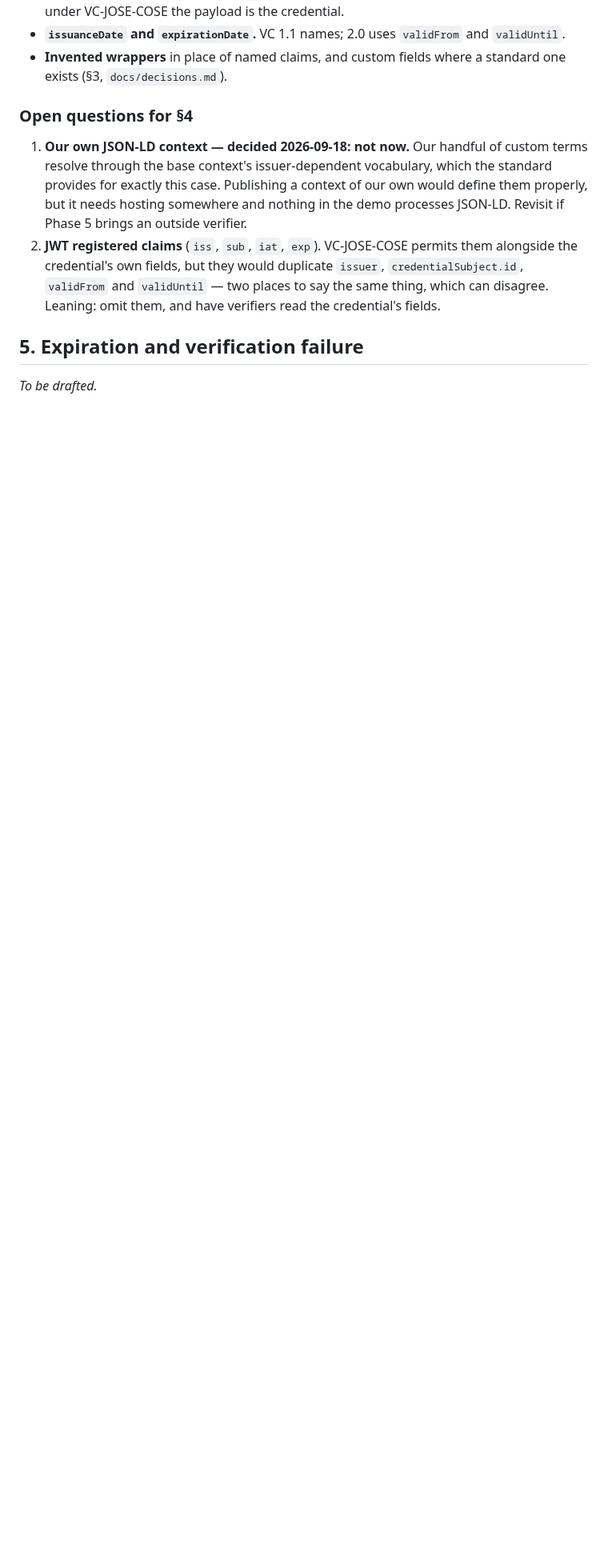
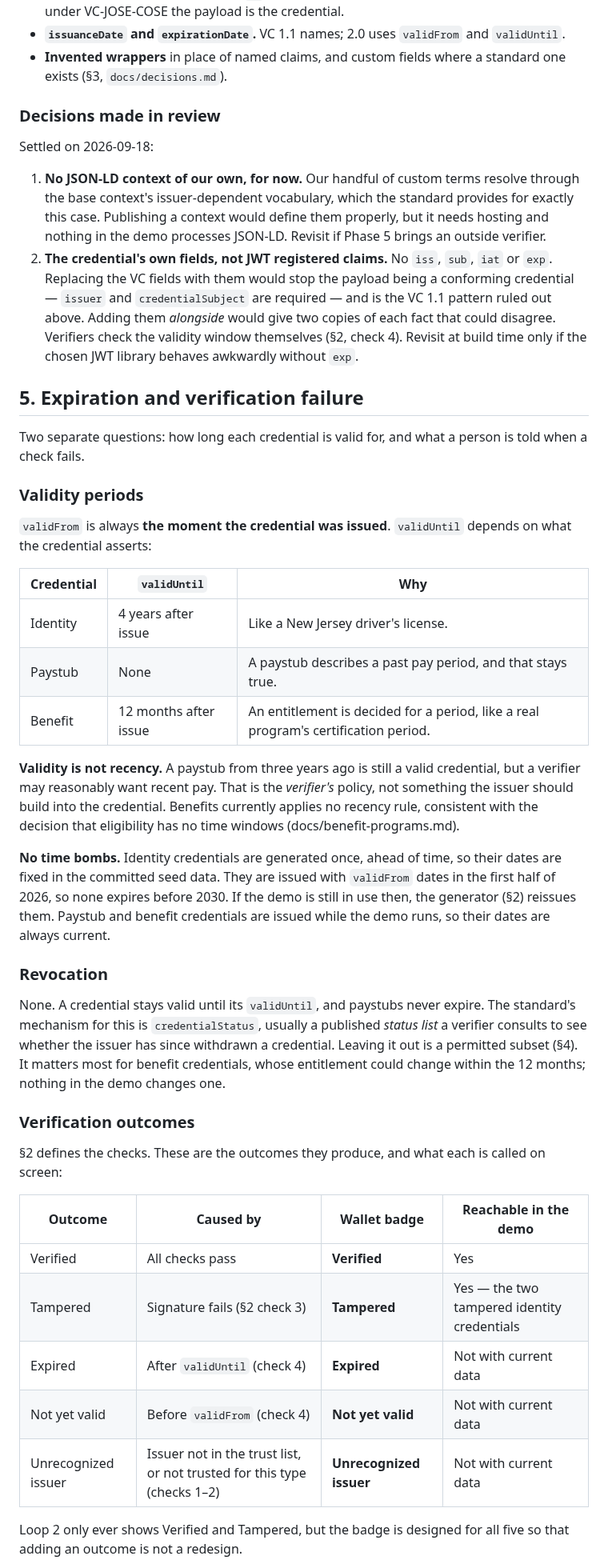
Before and after one commit to edmullen/credentials-demo, a Markdown page: docs/credential-model.md, the part around one of its changes. Shown at 80% size. Rendered like a GitHub page; blank space fills up the shorter version.

Commit message:
Draft credential model section 5: expiration and failure (#21, draft)
Validity periods per credential type, with validity kept distinct from recency and no
expiry that can land mid-demo. Five verification outcomes and their badges, and the reason
codes other apps return so the Wallet composes every message. Eligibility denials are kept
separate from verification failures.

Also records section 4's two decisions: no JSON-LD context of our own for now, and the VC
fields rather than JWT registered claims.

Co-Authored-By: Claude Opus 5 <noreply@anthropic.com>

```diff
--- a/docs/credential-model.md
+++ b/docs/credential-model.md
@@ -563,18 +563,68 @@ These all appear in older tutorials and libraries, which is why they are worth n
 - **Invented wrappers** in place of named claims, and custom fields where a standard one exists
   (§3, `docs/decisions.md`).
 
-### Open questions for §4
+### Decisions made in review
 
-1. **Our own JSON-LD context — decided 2026-09-18: not now.** Our handful of custom terms
-   resolve through the base context's issuer-dependent vocabulary, which the standard provides
-   for exactly this case. Publishing a context of our own would define them properly, but it
-   needs hosting somewhere and nothing in the demo processes JSON-LD. Revisit if Phase 5 brings
-   an outside verifier.
-2. **JWT registered claims** (`iss`, `sub`, `iat`, `exp`). VC-JOSE-COSE permits them alongside
-   the credential's own fields, but they would duplicate `issuer`, `credentialSubject.id`,
-   `validFrom` and `validUntil` — two places to say the same thing, which can disagree.
-   Leaning: omit them, and have verifiers read the credential's fields.
+Settled on 2026-09-18:
+
+1. **No JSON-LD context of our own, for now.** Our handful of custom terms resolve through the
+   base context's issuer-dependent vocabulary, which the standard provides for exactly this
+   case. Publishing a context would define them properly, but it needs hosting and nothing in
+   the demo processes JSON-LD. Revisit if Phase 5 brings an outside verifier.
+2. **The credential's own fields, not JWT registered claims.** No `iss`, `sub`, `iat` or `exp`.
+   Replacing the VC fields with them would stop the payload being a conforming credential —
+   `issuer` and `credentialSubject` are required — and is the VC 1.1 pattern ruled out above.
+   Adding them *alongside* would give two copies of each fact that could disagree. Verifiers
+   check the validity window themselves (§2, check 4). Revisit at build time only if the chosen
+   JWT library behaves awkwardly without `exp`.
 
 ## 5. Expiration and verification failure
 
-*To be drafted.*
+Two separate questions: how long each credential is valid for, and what a person is told when
+a check fails.
+
+### Validity periods
+
+`validFrom` is always **the moment the credential was issued**. `validUntil` depends on what the
+credential asserts:
+
+| Credential | `validUntil` | Why |
+|---|---|---|
+| Identity | 4 years after issue | Like a New Jersey driver's license. |
+| Paystub | None | A paystub describes a past pay period, and that stays true. |
+| Benefit | 12 months after issue | An entitlement is decided for a period, like a real program's certification period. |
+
+**Validity is not recency.** A paystub from three years ago is still a valid credential, but a
+verifier may reasonably want recent pay. That is the *verifier's* policy, not something the
+issuer should build into the credential. Benefits currently applies no recency rule, consistent
+with the decision that eligibility has no time windows (docs/benefit-programs.md).
+
+**No time bombs.** Identity credentials are generated once, ahead of time, so their dates are
+fixed in the committed seed data. They are issued with `validFrom` dates in the first half of
+2026, so none expires before 2030. If the demo is still in use then, the generator (§2)
+reissues them. Paystub and benefit credentials are issued while the demo runs, so their dates
+are always current.
+
+### Revocation
+
+None. A credential stays valid until its `validUntil`, and paystubs never expire. The standard's
+mechanism for this is `credentialStatus`, usually a published *status list* a verifier consults
+to see whether the issuer has since withdrawn a credential. Leaving it out is a permitted
+subset (§4). It matters most for benefit credentials, whose entitlement could change within the
+12 months; nothing in the demo changes one.
+
+### Verification outcomes
+
+§2 defines the checks. These are the outcomes they produce, and what each is called on screen:
+
+| Outcome | Caused by | Wallet badge | Reachable in the demo |
+|---|---|---|---|
+| Verified | All checks pass | **Verified** | Yes |
+| Tampered | Signature fails (§2 check 3) | **Tampered** | Yes — the two tampered identity credentials |
+| Expired | After `validUntil` (check 4) | **Expired** | Not with current data |
+| Not yet valid | Before `validFrom` (check 4) | **Not yet valid** | Not with current data |
+| Unrecognized issuer | Issuer not in the trust list, or not trusted for this type (checks 1–2) | **Unrecognized issuer** | Not with current data |
+
+Loop 2 only ever shows Verified and Tampered, but the badge is designed for all five so that
+adding an outcome is not a redesign.
+
```
Also changed, not shown: other parts of docs/credential-model.md (+49 -0 lines).
